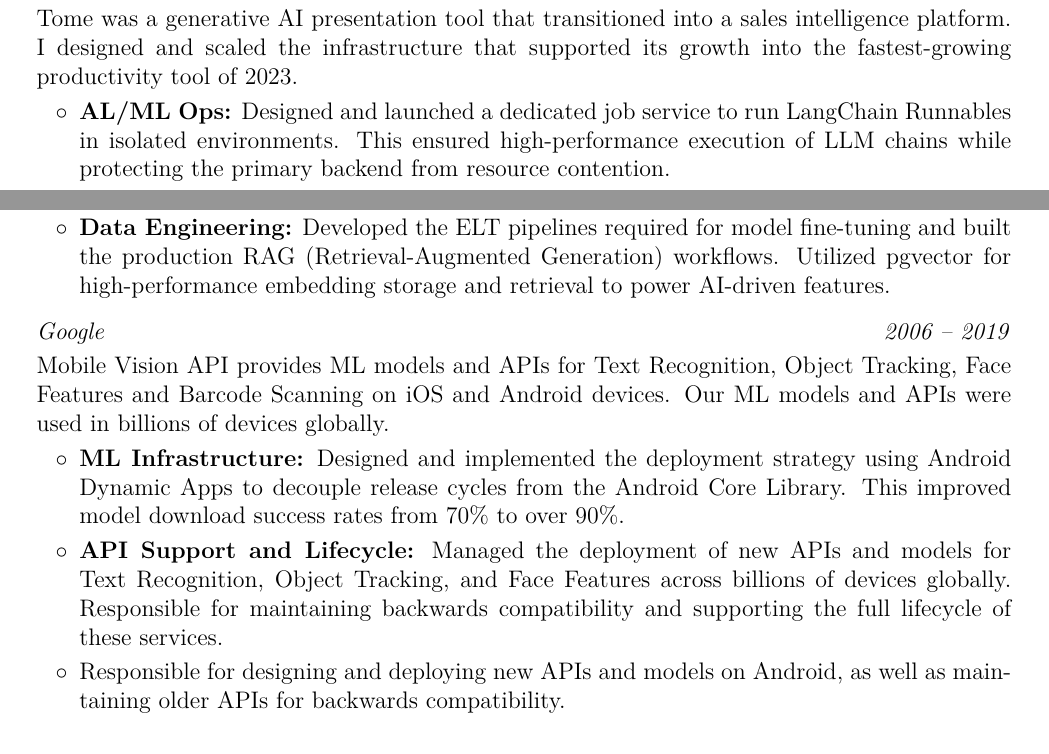
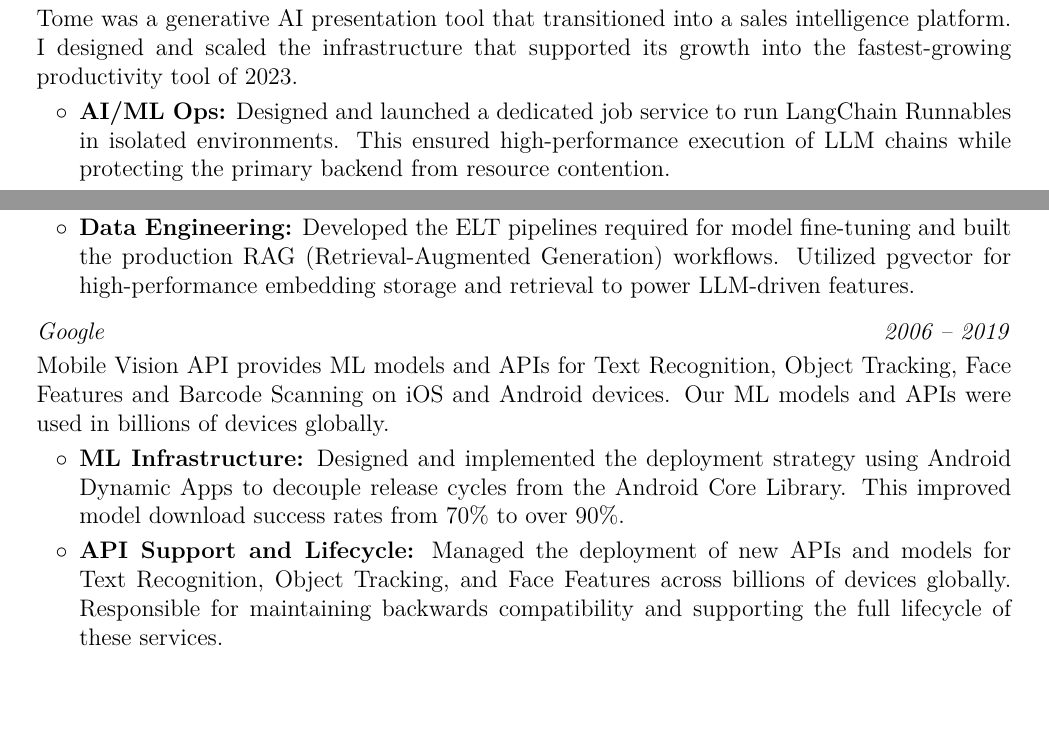
Before and after one commit to mrdotmo/resume, a LaTeX CV (resume.tex): two parts of page 1 of 2, joined at a grey line, cut so that both start at the same text, the shorter picture padded with empty space. Compiled offline with pdfLaTeX.

Commit message:
Fixed grammar issues

```diff
--- a/resume.tex
+++ b/resume.tex
@@ -180,11 +180,11 @@
         \begin{onecolentry}
             Tome was a generative AI presentation tool that transitioned into a sales intelligence platform. I designed and scaled the infrastructure that supported its growth into the fastest-growing productivity tool of 2023.
             \begin{highlights}
-                \item \textbf{AL/ML Ops:} Designed and launched a dedicated job service to run LangChain Runnables in isolated environments. This ensured high-performance execution of LLM chains while protecting the primary backend from resource contention.
+                \item \textbf{AI/ML Ops:} Designed and launched a dedicated job service to run LangChain Runnables in isolated environments. This ensured high-performance execution of LLM chains while protecting the primary backend from resource contention.
                 \item \textbf{LLM Observability:} Integrated LangSmith to monitor and debug complex prompt sequences. This lowered the time-to-resolution for LLM-related failures from several days to just a few hours.
                 \item \textbf{DevOps and CI/CD:} Modernized the deployment pipeline by implementing Blue/Green strategies for both applications and databases. This upgrade enabled automated rollbacks and guaranteed zero-downtime during maintenance cycles.
                 \item \textbf{Monetization Infrastructure:} Built the credit and referral system to manage user rewards and track LLM feature usage.
-                \item \textbf{Data Engineering:} Developed the ELT pipelines required for model fine-tuning and built the production RAG (Retrieval-Augmented Generation) workflows. Utilized pgvector for high-performance embedding storage and retrieval to power AI-driven features.
+                \item \textbf{Data Engineering:} Developed the ELT pipelines required for model fine-tuning and built the production RAG (Retrieval-Augmented Generation) workflows. Utilized pgvector for high-performance embedding storage and retrieval to power LLM-driven features.
             \end{highlights}
         \end{onecolentry}
 
@@ -202,7 +202,6 @@
             \begin{highlights}
                 \item \textbf{ML Infrastructure:} Designed and implemented the deployment strategy using Android Dynamic Apps to decouple release cycles from the Android Core Library. This improved model download success rates from 70\% to over 90\%.
                 \item \textbf{API Support and Lifecycle:} Managed the deployment of new APIs and models for Text Recognition, Object Tracking, and Face Features across billions of devices globally. Responsible for maintaining backwards compatibility and supporting the full lifecycle of these services.
-                \item Responsible for designing and deploying new APIs and models on Android, as well as maintaining older APIs for backwards compatibility.
             \end{highlights}
         \end{onecolentry}
 
```
Also changed, not shown: resume.pdf, resume.tex (4 more changed lines).
